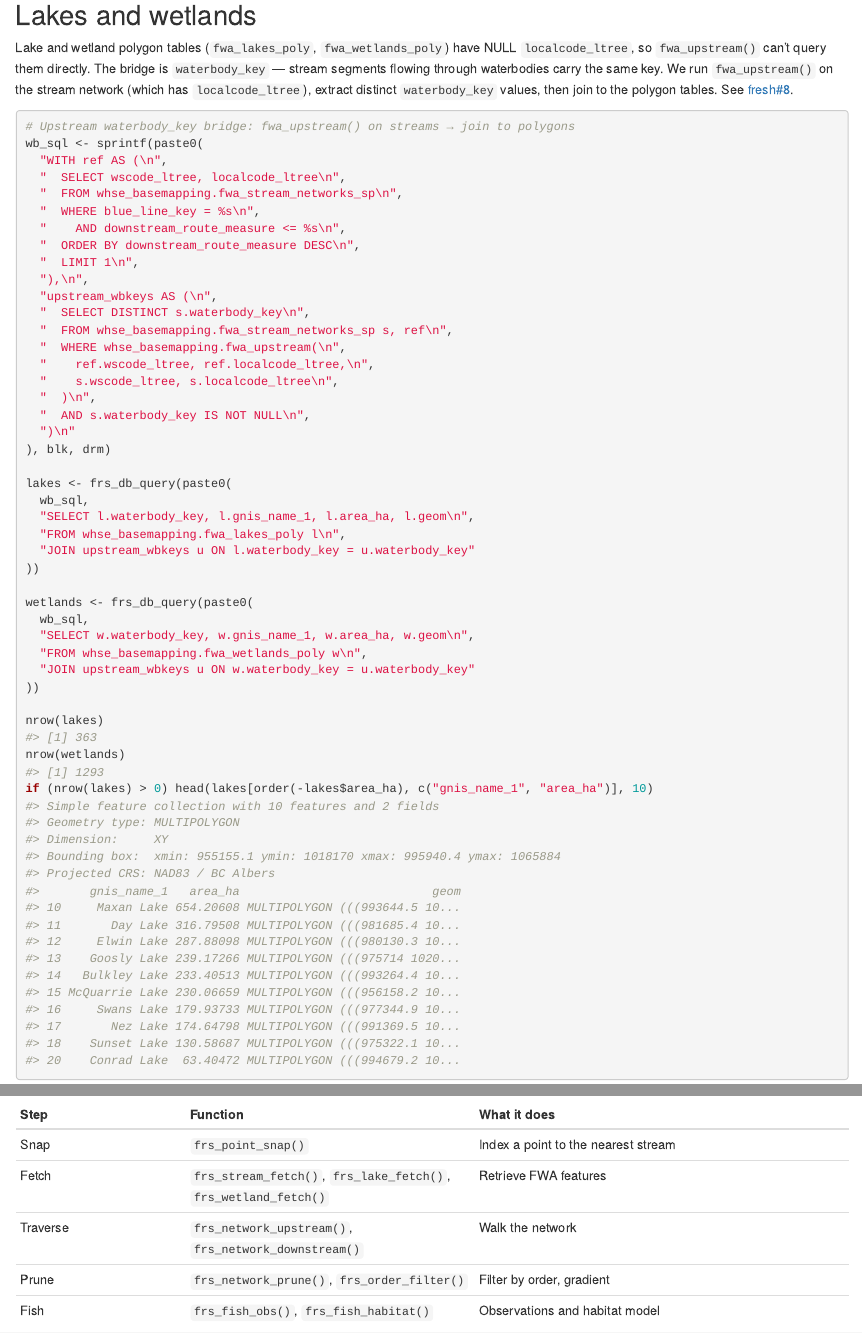
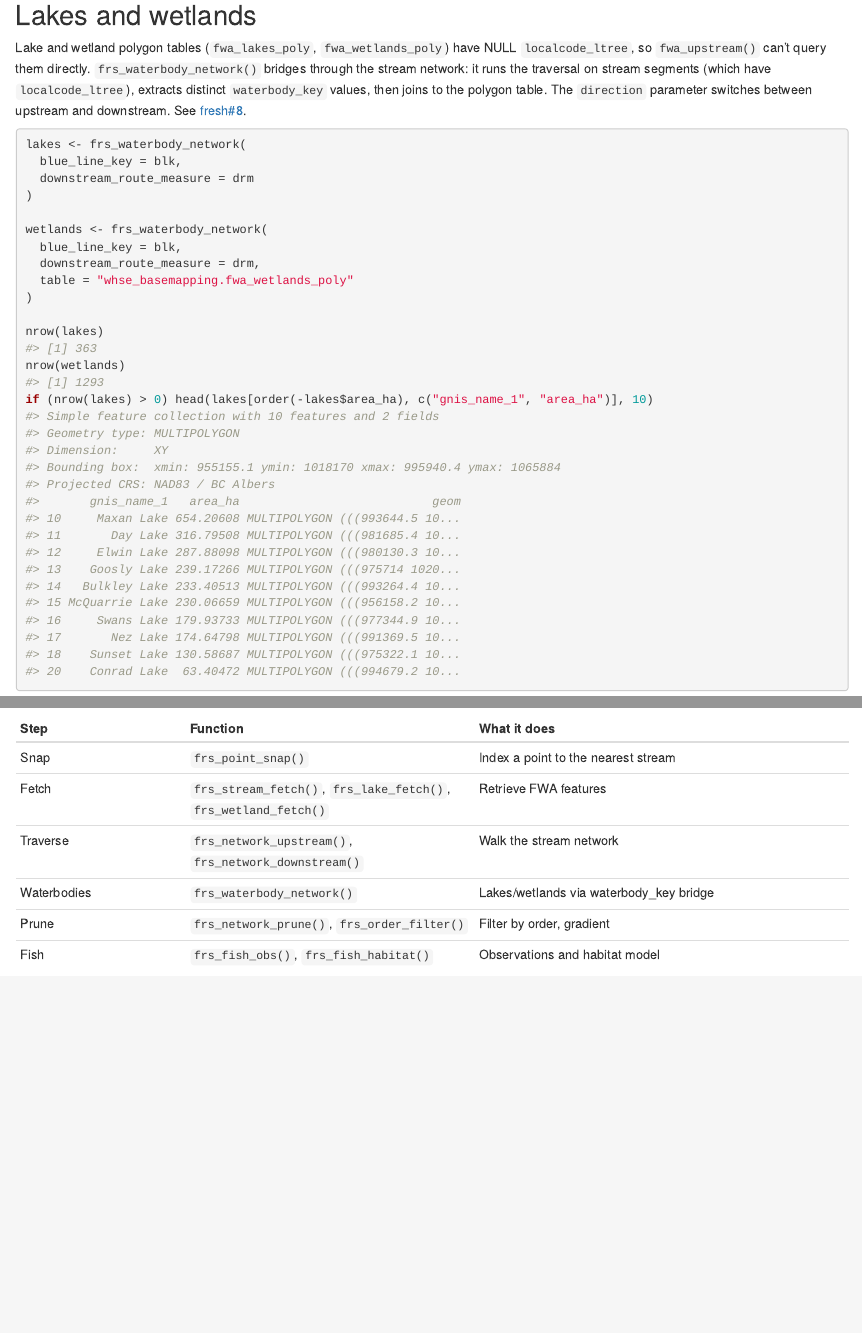
Before and after one commit to NewGraphEnvironment/fresh, an R Markdown document (vignettes/neexdzii-kwa.Rmd): the page in a window 1100 px wide, from 910 px down, and a second part further down, joined at a grey line. Rendered offline with R 4.5, knitr and Pandoc, with nearby package versions; drawn as R Markdown's standard HTML page in place of the format the file asks for.

Commit message:
Add frs_waterbody_network() for upstream/downstream lake and wetland queries
Bridges through the stream network via waterbody_key since polygon tables
have NULL localcode_ltree and fwa_upstream()/fwa_downstream() cannot query
them directly. Direction parameter switches between upstream and downstream.

Vignette updated to use the new function instead of raw SQL.

Fixes #8

Co-Authored-By: Claude Opus 4.6 <noreply@anthropic.com>

````diff
--- a/vignettes/neexdzii-kwa.Rmd
+++ b/vignettes/neexdzii-kwa.Rmd
@@ -63,48 +63,25 @@ table(co_habitat$mapping_code)
 ## Lakes and wetlands
 
 Lake and wetland polygon tables (`fwa_lakes_poly`, `fwa_wetlands_poly`) have
-NULL `localcode_ltree`, so `fwa_upstream()` can't query them directly. The
-bridge is `waterbody_key` — stream segments flowing through waterbodies carry
-the same key. We run `fwa_upstream()` on the stream network (which has
-`localcode_ltree`), extract distinct `waterbody_key` values, then join to the
-polygon tables. See [fresh#8](https://github.com/NewGraphEnvironment/fresh/issues/8).
+NULL `localcode_ltree`, so `fwa_upstream()` can't query them directly.
+`frs_waterbody_network()` bridges through the stream network: it runs the
+traversal on stream segments (which have `localcode_ltree`), extracts distinct
+`waterbody_key` values, then joins to the polygon table. The `direction`
+parameter switches between upstream and downstream.
+See [fresh#8](https://github.com/NewGraphEnvironment/fresh/issues/8).
 
 
 ``` r
-# Upstream waterbody_key bridge: fwa_upstream() on streams → join to polygons
-wb_sql <- sprintf(paste0(
-  "WITH ref AS (\n",
-  "  SELECT wscode_ltree, localcode_ltree\n",
-  "  FROM whse_basemapping.fwa_stream_networks_sp\n",
-  "  WHERE blue_line_key = %s\n",
-  "    AND downstream_route_measure <= %s\n",
-  "  ORDER BY downstream_route_measure DESC\n",
-  "  LIMIT 1\n",
-  "),\n",
-  "upstream_wbkeys AS (\n",
-  "  SELECT DISTINCT s.waterbody_key\n",
-  "  FROM whse_basemapping.fwa_stream_networks_sp s, ref\n",
-  "  WHERE whse_basemapping.fwa_upstream(\n",
-  "    ref.wscode_ltree, ref.localcode_ltree,\n",
-  "    s.wscode_ltree, s.localcode_ltree\n",
-  "  )\n",
-  "  AND s.waterbody_key IS NOT NULL\n",
-  ")\n"
-), blk, drm)
+lakes <- frs_waterbody_network(
+  blue_line_key = blk,
+  downstream_route_measure = drm
+)
 
-lakes <- frs_db_query(paste0(
-  wb_sql,
-  "SELECT l.waterbody_key, l.gnis_name_1, l.area_ha, l.geom\n",
-  "FROM whse_basemapping.fwa_lakes_poly l\n",
-  "JOIN upstream_wbkeys u ON l.waterbody_key = u.waterbody_key"
-))
-
-wetlands <- frs_db_query(paste0(
-  wb_sql,
-  "SELECT w.waterbody_key, w.gnis_name_1, w.area_ha, w.geom\n",
-  "FROM whse_basemapping.fwa_wetlands_poly w\n",
-  "JOIN upstream_wbkeys u ON w.waterbody_key = u.waterbody_key"
-))
+wetlands <- frs_waterbody_network(
+  blue_line_key = blk,
+  downstream_route_measure = drm,
+  table = "whse_basemapping.fwa_wetlands_poly"
+)
 
 nrow(lakes)
 #> [1] 363
@@ -204,7 +181,8 @@ Named streams: Ailport Creek, Aitken Creek, Barren Creek, Buck Creek, Bulkley Ri
 |------|----------|-------------|
 | Snap | `frs_point_snap()` | Index a point to the nearest stream |
 | Fetch | `frs_stream_fetch()`, `frs_lake_fetch()`, `frs_wetland_fetch()` | Retrieve FWA features |
-| Traverse | `frs_network_upstream()`, `frs_network_downstream()` | Walk the network |
+| Traverse | `frs_network_upstream()`, `frs_network_downstream()` | Walk the stream network |
+| Waterbodies | `frs_waterbody_network()` | Lakes/wetlands via waterbody_key bridge |
 | Prune | `frs_network_prune()`, `frs_order_filter()` | Filter by order, gradient |
 | Fish | `frs_fish_obs()`, `frs_fish_habitat()` | Observations and habitat model |
 
````
Also changed, not shown: R/frs_waterbody_network.R (added, +102 -0 lines), 4 other files.
